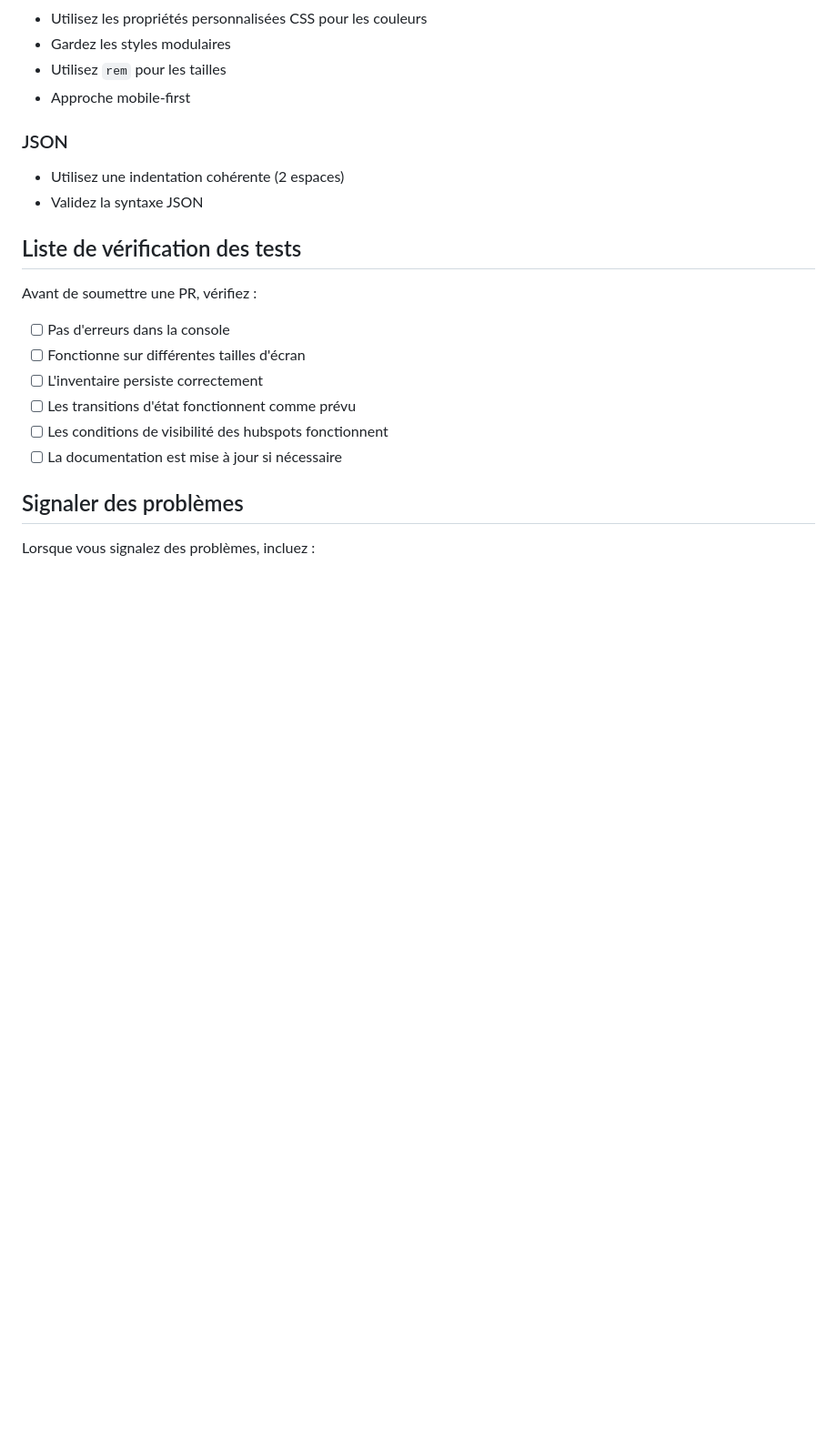
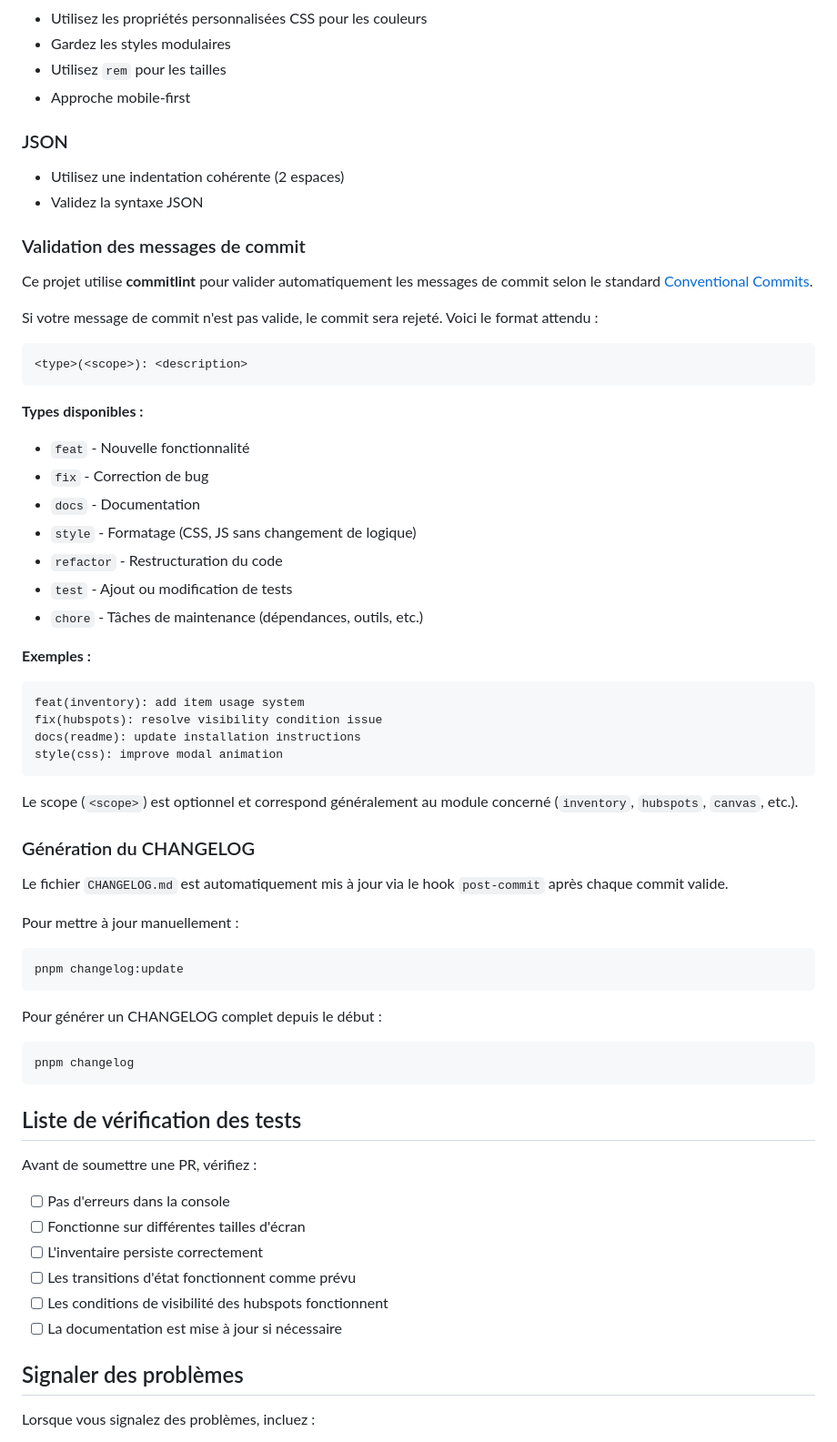
Before and after one commit to ilyeshdz/escape-game-web, a Markdown page: CONTRIBUTING.md, the part around the change. Shown at 91% size. Drawn GitHub-style; blank space fills up the shorter version.

Commit message:
docs: update CONTRIBUTING.md with commit conventions and changelog info

````diff
--- a/CONTRIBUTING.md
+++ b/CONTRIBUTING.md
@@ -193,6 +193,53 @@ export function addItem(objet) {
 - Utilisez une indentation cohérente (2 espaces)
 - Validez la syntaxe JSON
 
+### Validation des messages de commit
+
+Ce projet utilise **commitlint** pour valider automatiquement les messages de commit selon le standard [Conventional Commits](https://conventionalcommits.org/).
+
+Si votre message de commit n'est pas valide, le commit sera rejeté. Voici le format attendu :
+
+```
+<type>(<scope>): <description>
+```
+
+**Types disponibles :**
+
+- `feat` - Nouvelle fonctionnalité
+- `fix` - Correction de bug
+- `docs` - Documentation
+- `style` - Formatage (CSS, JS sans changement de logique)
+- `refactor` - Restructuration du code
+- `test` - Ajout ou modification de tests
+- `chore` - Tâches de maintenance (dépendances, outils, etc.)
+
+**Exemples :**
+
+```
+feat(inventory): add item usage system
+fix(hubspots): resolve visibility condition issue
+docs(readme): update installation instructions
+style(css): improve modal animation
+```
+
+Le scope (`<scope>`) est optionnel et correspond généralement au module concerné (`inventory`, `hubspots`, `canvas`, etc.).
+
+### Génération du CHANGELOG
+
+Le fichier `CHANGELOG.md` est automatiquement mis à jour via le hook `post-commit` après chaque commit valide.
+
+Pour mettre à jour manuellement :
+
+```bash
+pnpm changelog:update
+```
+
+Pour générer un CHANGELOG complet depuis le début :
+
+```bash
+pnpm changelog
+```
+
 ## Liste de vérification des tests
 
 Avant de soumettre une PR, vérifiez :
````
